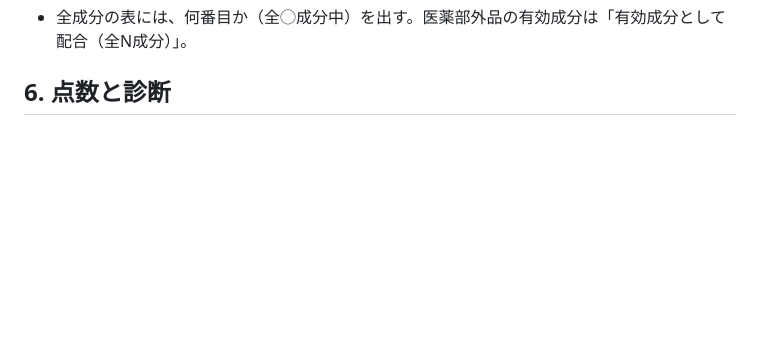
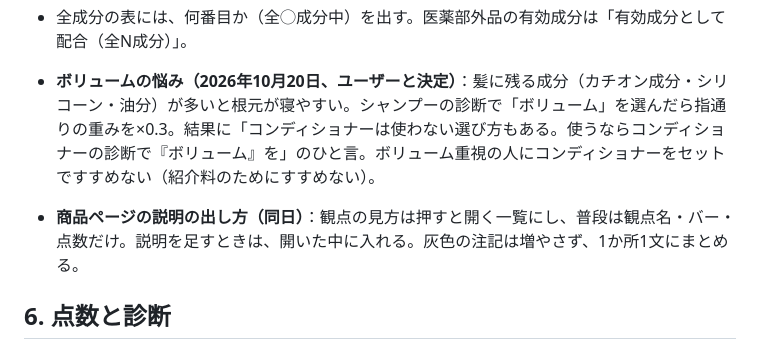
Before and after one commit to amekaigan/kurabelle, a Markdown page: .claude/spec.md, the part around the change. GitHub-like rendering; blank space fills up the shorter version.

Commit message:
仕様メモ：ボリュームの悩みの扱いと、商品ページの説明の出し方
Co-Authored-By: Claude Opus 5.5 <noreply@anthropic.com>
Claude-Session: https://claude.ai/code/session_014EiDEXc4668fhsS8hNYrK9

```diff
--- a/.claude/spec.md
+++ b/.claude/spec.md
@@ -43,6 +43,9 @@
 - **404.html を必ず置く**（2026年10月17日）：ないと Cloudflare Pages は存在しないURLにもトップページを返し、相対リンクと組み合わさって巡回ロボットが無限にURLをたどる（1日約25万回の読み込みになっていた）。404.html のリンクは「/」から始める。
 - CSS・JSのファイル名には版番号（`?v=`）を付ける。スマホに古いファイルが残って表示が崩れたため（2026年10月17日）。
 - 全成分の表には、何番目か（全◯成分中）を出す。医薬部外品の有効成分は「有効成分として配合（全N成分）」。
+
+- **ボリュームの悩み（2026年10月20日、ユーザーと決定）**：髪に残る成分（カチオン成分・シリコーン・油分）が多いと根元が寝やすい。シャンプーの診断で「ボリューム」を選んだら指通りの重みを×0.3。結果に「コンディショナーは使わない選び方もある。使うならコンディショナーの診断で『ボリューム』を」のひと言。ボリューム重視の人にコンディショナーをセットですすめない（紹介料のためにすすめない）。
+- **商品ページの説明の出し方（同日）**：観点の見方は押すと開く一覧にし、普段は観点名・バー・点数だけ。説明を足すときは、開いた中に入れる。灰色の注記は増やさず、1か所1文にまとめる。
 
 ## 6. 点数と診断
 - 点数は「成分表に何が入っているかを、決まったルールで数えたもの」。効果・使い心地ではないと、出す場所ごとに添える。数え方は `/about/scoring/` で公開する。
```
